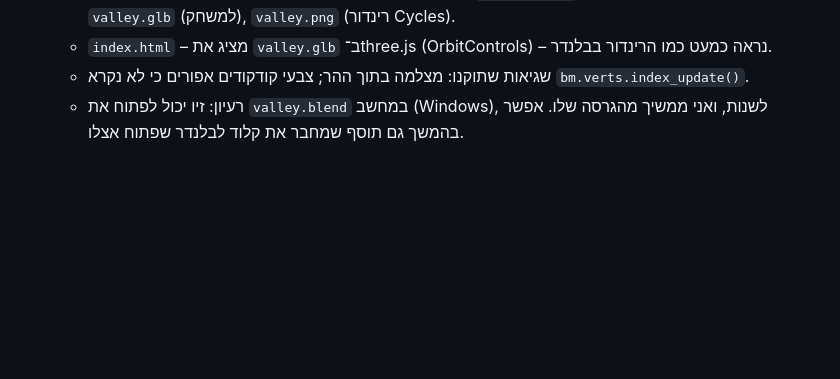
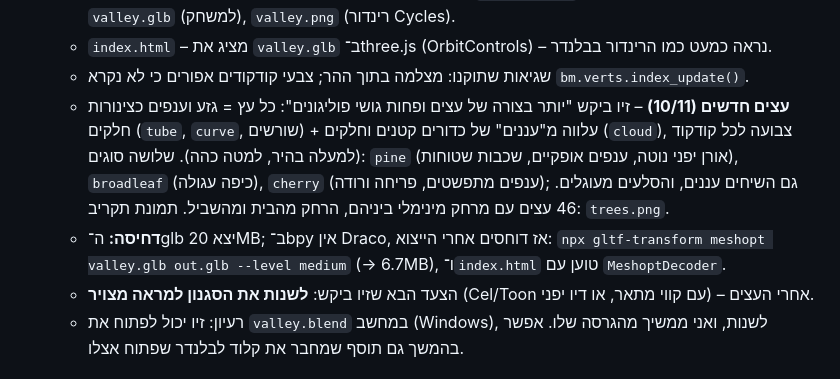
Before and after one commit to mazivco-design/ninja-voice-game, a Markdown page: village/HANDOFF.md, the part around the change. Drawn GitHub-style; blank space fills up the shorter version.

Commit message:
Village HANDOFF: new Blender trees, glb compression, painted-style next
Co-Authored-By: Claude Opus 5.5 <noreply@anthropic.com>
Claude-Session: https://claude.ai/code/session_01X12N2ZrfEpdjYcsv2Pify6

```diff
--- a/village/HANDOFF.md
+++ b/village/HANDOFF.md
@@ -139,6 +139,9 @@
   - `build_valley.py` בונה: קרקע רציפה (רשת 150×150) עם **מדרונות טבעיים** סביב שביל מתעקל (`path_y`), מרפסת שטוחה לבית, צבע לכל קודקוד (דשא בהיר→כהה, סלע רק בתלול/גבוה מאוד, שביל עפר עם מעבר רך); **בית יפני** (בסיס אבן, קירות שוג'י, עמודים, גג ארבע־שיפועים עם פינות מורמות); **אורנים יפניים** ("כריות" עלווה שטוחות), עץ דובדבן, שיחים, סלעים, פנס אבן. פלט: `valley.blend` (נפתח בבלנדר 5.2 ומעלה), `valley.glb` (למשחק), `valley.png` (רינדור Cycles).
   - `index.html` – מציג את `valley.glb` ב־three.js (OrbitControls) – נראה כמעט כמו הרינדור בבלנדר.
   - שגיאות שתוקנו: מצלמה בתוך ההר; צבעי קודקודים אפורים כי לא נקרא `bm.verts.index_update()`.
+  - **עצים חדשים (10/11)** – זיו ביקש "יותר בצורה של עצים ופחות גושי פוליגונים": כל עץ = גזע וענפים כצינורות חלקים (`tube`, `curve`, שורשים) + עלווה מ"עננים" של כדורים קטנים וחלקים (`cloud`), צבועה לכל קודקוד (למעלה בהיר, למטה כהה). שלושה סוגים: `pine` (אורן יפני נוטה, ענפים אופקיים, שכבות שטוחות), `broadleaf` (כיפה עגולה), `cherry` (ענפים מתפשטים, פריחה ורודה); גם השיחים עננים, והסלעים מעוגלים. 46 עצים עם מרחק מינימלי ביניהם, הרחק מהבית ומהשביל. תמונת תקריב: `trees.png`.
+  - **דחיסה:** ה־glb יצא 20MB; ב־bpy אין Draco, אז דוחסים אחרי הייצוא: `npx gltf-transform meshopt valley.glb out.glb --level medium` (→ 6.7MB), ו־`index.html` טוען עם `MeshoptDecoder`.
+  - הצעד הבא שזיו ביקש: **לשנות את הסגנון למראה מצויר** (Cel/Toon עם קווי מתאר, או דיו יפני) – אחרי העצים.
   - רעיון: זיו יכול לפתוח את `valley.blend` במחשב (Windows), לשנות, ואני ממשיך מהגרסה שלו. אפשר בהמשך גם תוסף שמחבר את קלוד לבלנדר שפתוח אצלו.
 
 ## 6. הצעד הבא
```
